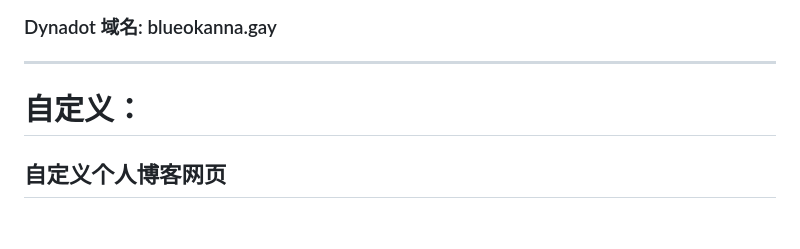
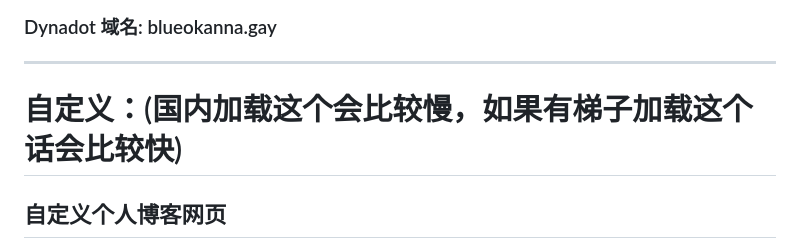
Before and after one commit to blueokanna/blueokanna.github.io, a Markdown page: README.md, the part around the change. GitHub-like rendering; blank space fills up the shorter version.

```diff
--- a/README.md
+++ b/README.md
@@ -2,7 +2,7 @@
 ### Dynadot 域名: blueokanna.gay
 
 ----
-# 自定义：
+# 自定义：(国内加载这个会比较慢，如果有梯子加载这个话会比较快)
 
 ## 自定义个人博客网页
 > 你可以自己添加关于 **Markdown** 的 JavaScript 的脚本
```
